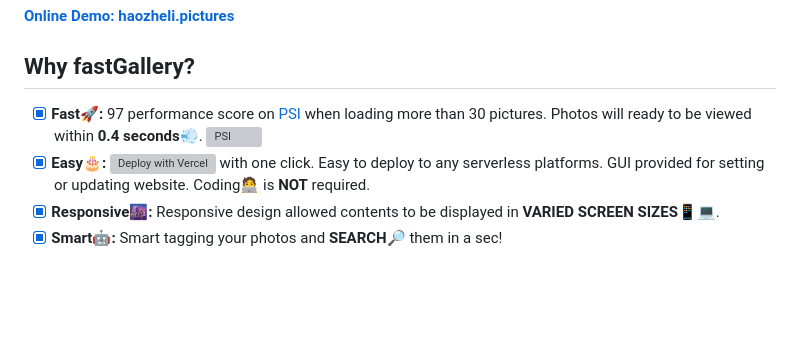
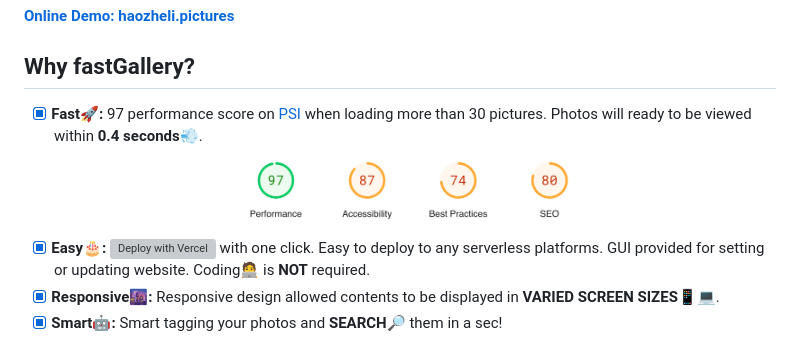
Before and after one commit to Haozhe-Li/fastGallery, a Markdown page: README.md, the part around the change. GitHub-like rendering; blank space fills up the shorter version; grey boxes are pictures that could not be loaded.

Commit message:
readme fixed: image

```diff
--- a/README.md
+++ b/README.md
@@ -9,7 +9,7 @@ A simple and elegant photo gallery portfolio website built with Flask.
 
 
 ## Why fastGallery?
-- [x] **Fast🚀:** 97 performance score on [PSI](https://pagespeed.web.dev/analysis/https-haozheli-pictures/4ccl9diswh?form_factor=desktop) when loading more than 30 pictures. Photos will ready to be viewed within **0.4 seconds**💨. <img src="/Users/haozheli/Coding/fastGallery/docs/img/PSI.png" alt="PSI" style="zoom: 100%; align: center;" />
+- [x] **Fast🚀:** 97 performance score on [PSI](https://pagespeed.web.dev/analysis/https-haozheli-pictures/4ccl9diswh?form_factor=desktop) when loading more than 30 pictures. Photos will ready to be viewed within **0.4 seconds**💨. <img src="./docs/img/PSI.png" alt="PSI" style="zoom: 100%; align: center;" />
 - [x] **Easy🎂:** [![Deploy with Vercel](https://vercel.com/button)](https://vercel.com/new/clone?repository-url=https%3A%2F%2Fgithub.com%2FHaozhe-Li%2FfastGallery) with one click. Easy to deploy to any serverless platforms. GUI provided for setting or updating website. Coding🧑‍💻 is **NOT** required.
 - [x] **Responsive🌆:** Responsive design allowed contents to be displayed in **VARIED SCREEN SIZES**📱💻.
 - [x] **Smart🤖:** Smart tagging your photos and **SEARCH**🔎 them in a sec!
```
